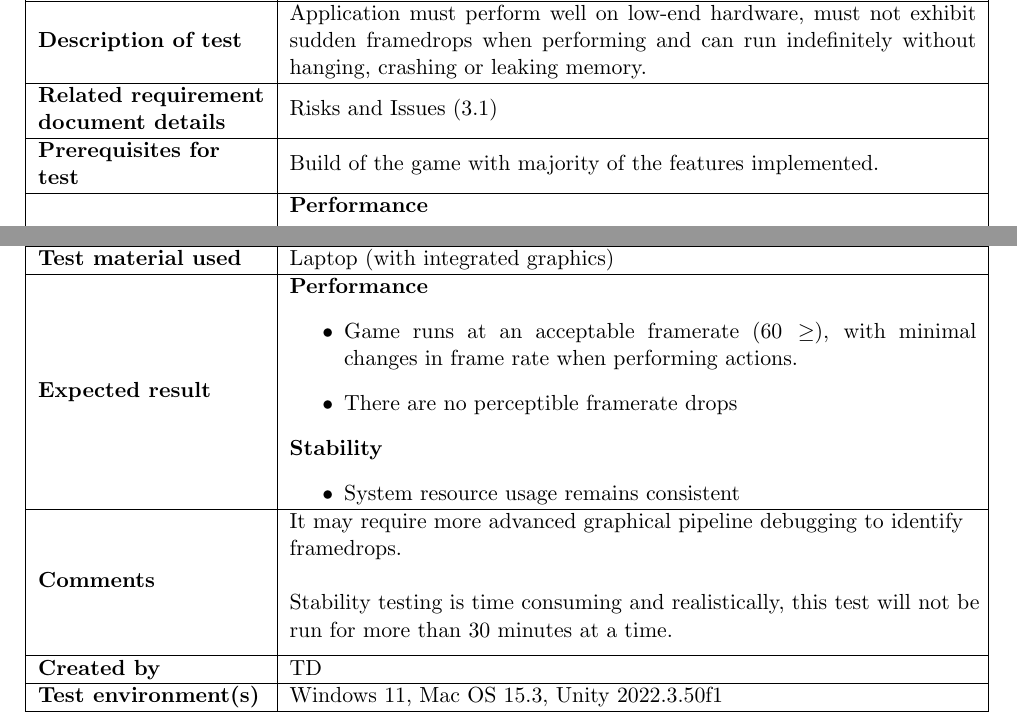
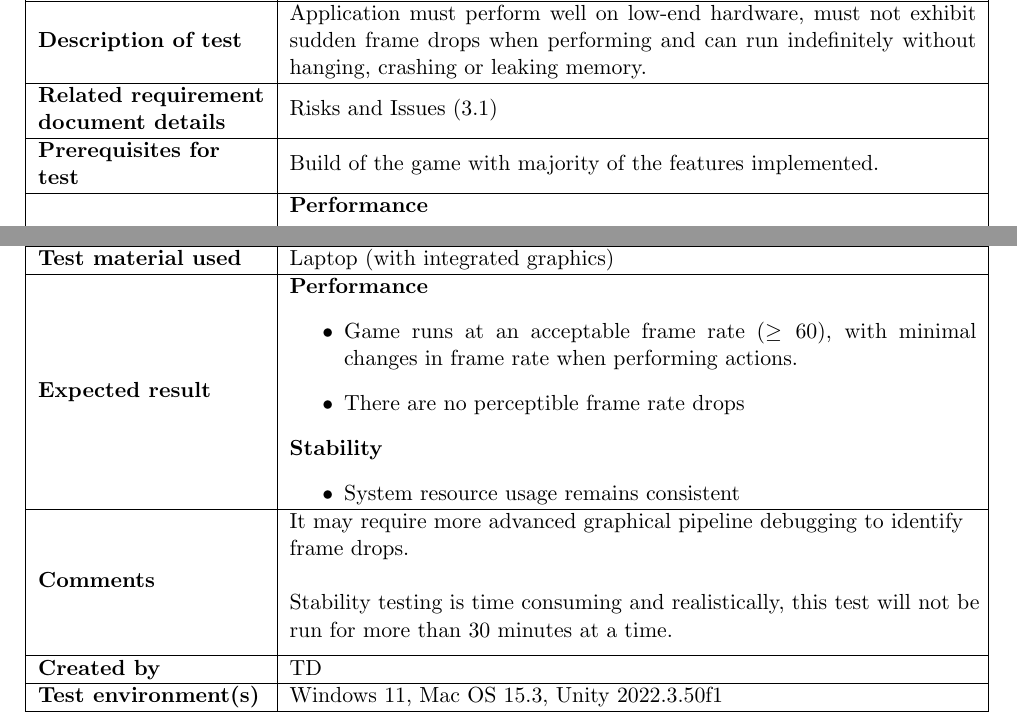
Before and after one commit to COMP2281/software-engineering-group24-25-05, a LaTeX document (documentation/testPlan.tex): two parts of page 29 of 35, joined at a grey line, cut so that both start at the same text. Compiled offline with pdfLaTeX.

Commit message:
Spellcheck

```diff
--- a/documentation/testPlan.tex
+++ b/documentation/testPlan.tex
@@ -1228,7 +1228,7 @@
     \textbf{Test ID} & uattest\_3 \\
     \hline
     \textbf{Description of test} &
-    Application must perform well on low-end hardware, must not exhibit sudden framedrops when performing and can run indefinitely without hanging, crashing or leaking memory.
+    Application must perform well on low-end hardware, must not exhibit sudden frame drops when performing and can run indefinitely without hanging, crashing or leaking memory.
     \\
     \hline
     \textbf{Related requirement document details} & \makecell[l]{
@@ -1243,7 +1243,7 @@
     \textbf{Performance}
     \begin{itemize}
         \item Play the game for a while and monitor the average frame rate.
-        \item Check the latency graph for framedrops.
+        \item Check the latency graph for frame drops.
     \end{itemize}
     \textbf{Stability}
     \begin{itemize}
@@ -1257,8 +1257,8 @@
     \textbf{Expected result} &
     \textbf{Performance}
     \begin{itemize}
-        \item Game runs at an acceptable framerate ($60 \geq$), with minimal changes in frame rate when performing actions.
-        \item There are no perceptible framerate drops
+        \item Game runs at an acceptable frame rate ($\geq 60$), with minimal changes in frame rate when performing actions.
+        \item There are no perceptible frame rate drops
     \end{itemize}
     \textbf{Stability}
     \begin{itemize}
@@ -1267,7 +1267,7 @@
     \\
     \hline
     \textbf{Comments} & \makecell[l]{
-        It may require more advanced graphical pipeline debugging to identify \\ framedrops. \\ \\
+        It may require more advanced graphical pipeline debugging to identify \\ frame drops. \\ \\
         Stability testing is time consuming and realistically, this test will not be \\ run for more than 30 minutes at a time.
     } \\
     \hline
```
Also changed, not shown: documentation/testPlan.tex (10 more changed lines).
